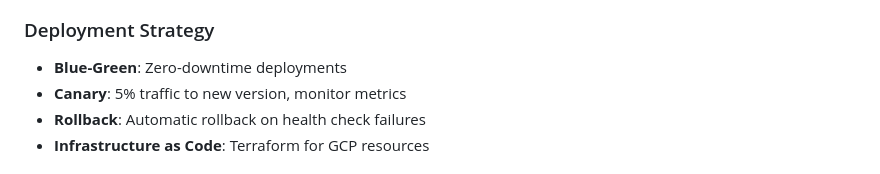
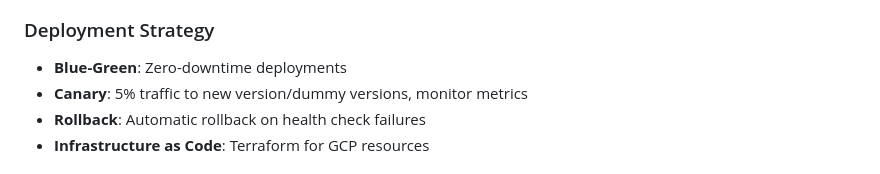
Before and after one commit to yz-al/redline, a Markdown page: ARCHITECTURE.md, the part around the change. Rendered like a GitHub page.

Commit message:
dummy versions

```diff
--- a/ARCHITECTURE.md
+++ b/ARCHITECTURE.md
@@ -33,7 +33,7 @@ graph LR
 
 ### Deployment Strategy
 - **Blue-Green**: Zero-downtime deployments
-- **Canary**: 5% traffic to new version, monitor metrics
+- **Canary**: 5% traffic to new version/dummy versions, monitor metrics
 - **Rollback**: Automatic rollback on health check failures
 - **Infrastructure as Code**: Terraform for GCP resources
 
```
